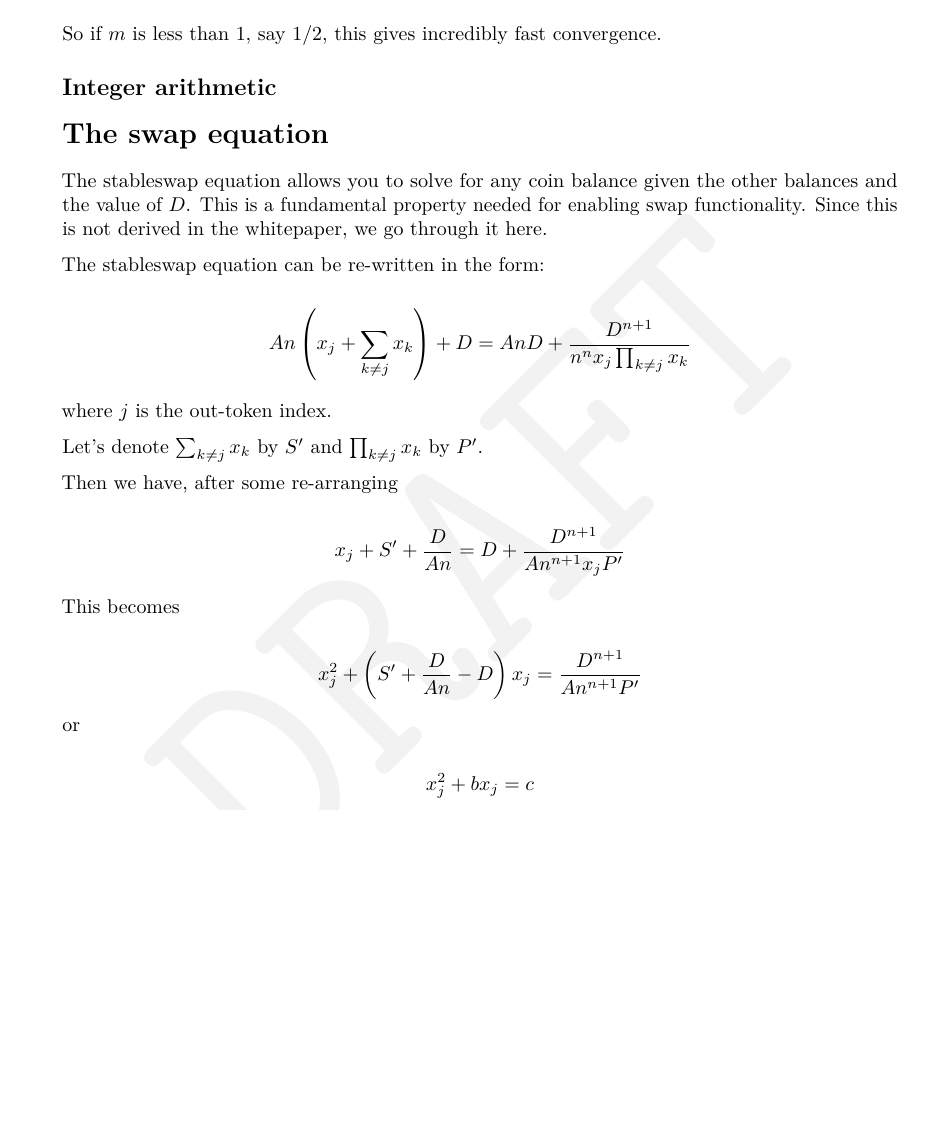
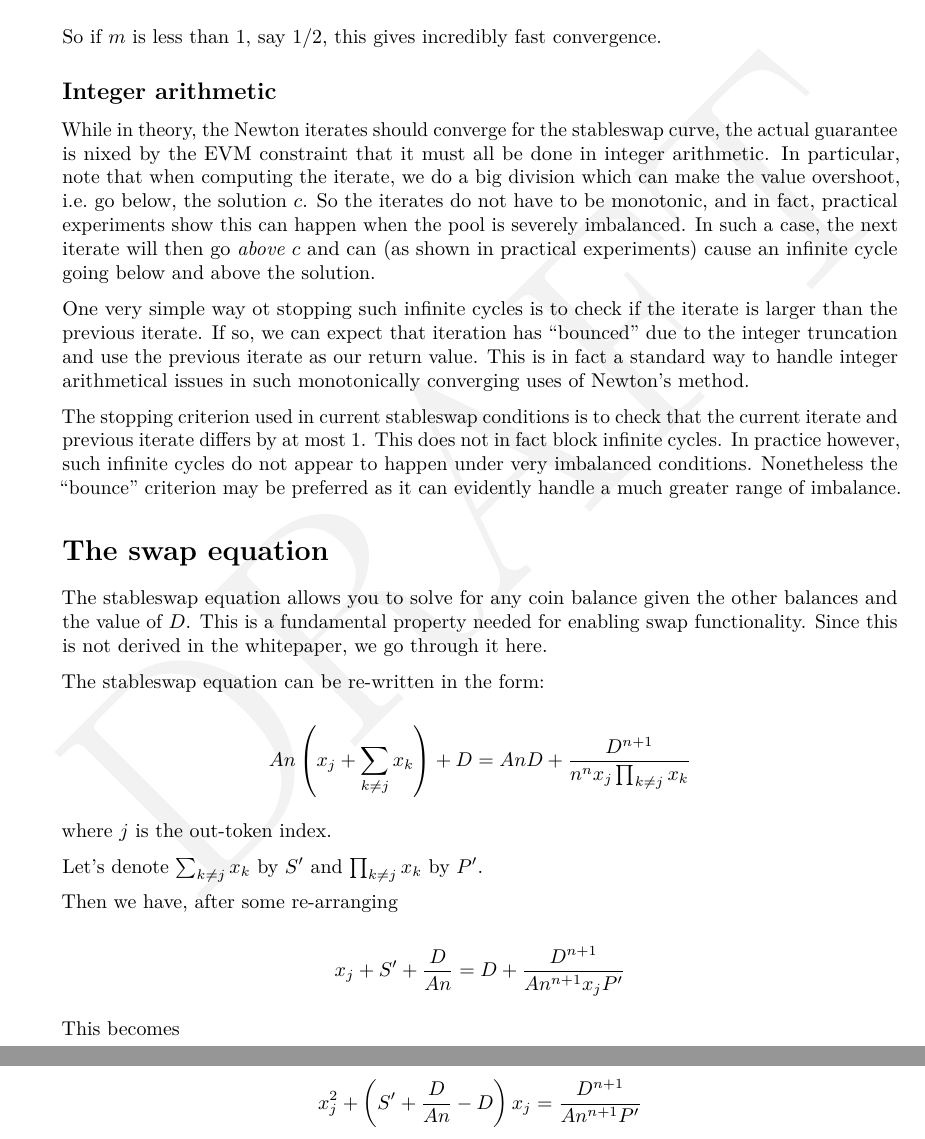
Before and after one commit to curveresearch/notes, a LaTeX document (stableswap.tex): part of page 6 of 11 before the commit and two parts of pages 6 and 7 of 11 after it, the two joined at a grey line, cut so that both start at the same text, the shorter picture padded with empty space. Compiled offline with pdfLaTeX.

Commit message:
Update outputs

```diff
--- a/stableswap.tex
+++ b/stableswap.tex
@@ -432,6 +437,30 @@ convergence.
 
 \hypertarget{integer-arithmetic}{%
 \subsection{Integer arithmetic}\label{integer-arithmetic}}
+
+While in theory, the Newton iterates should converge for the stableswap
+curve, the actual guarantee is nixed by the EVM constraint that it must
+all be done in integer arithmetic. In particular, note that when
+computing the iterate, we do a big division which can make the value
+overshoot, i.e.~go below, the solution \(c\). So the iterates do not
+have to be monotonic, and in fact, practical experiments show this can
+happen when the pool is severely imbalanced. In such a case, the next
+iterate will then go \emph{above} \(c\) and can (as shown in practical
+experiments) cause an infinite cycle going below and above the solution.
+
+One very simple way ot stopping such infinite cycles is to check if the
+iterate is larger than the previous iterate. If so, we can expect that
+iteration has ``bounced'' due to the integer truncation and use the
+previous iterate as our return value. This is in fact a standard way to
+handle integer arithmetical issues in such monotonically converging uses
+of Newton's method.
+
+The stopping criterion used in current stableswap conditions is to check
+that the current iterate and previous iterate differs by at most 1. This
+does not in fact block infinite cycles. In practice however, such
+infinite cycles do not appear to happen under very imbalanced
+conditions. Nonetheless the ``bounce'' criterion may be preferred as it
+can evidently handle a much greater range of imbalance.
 
 \hypertarget{the-swap-equation}{%
 \section{The swap equation}\label{the-swap-equation}}
```
Also changed, not shown: stableswap.pdf, stableswap.tex (25 more changed lines).
